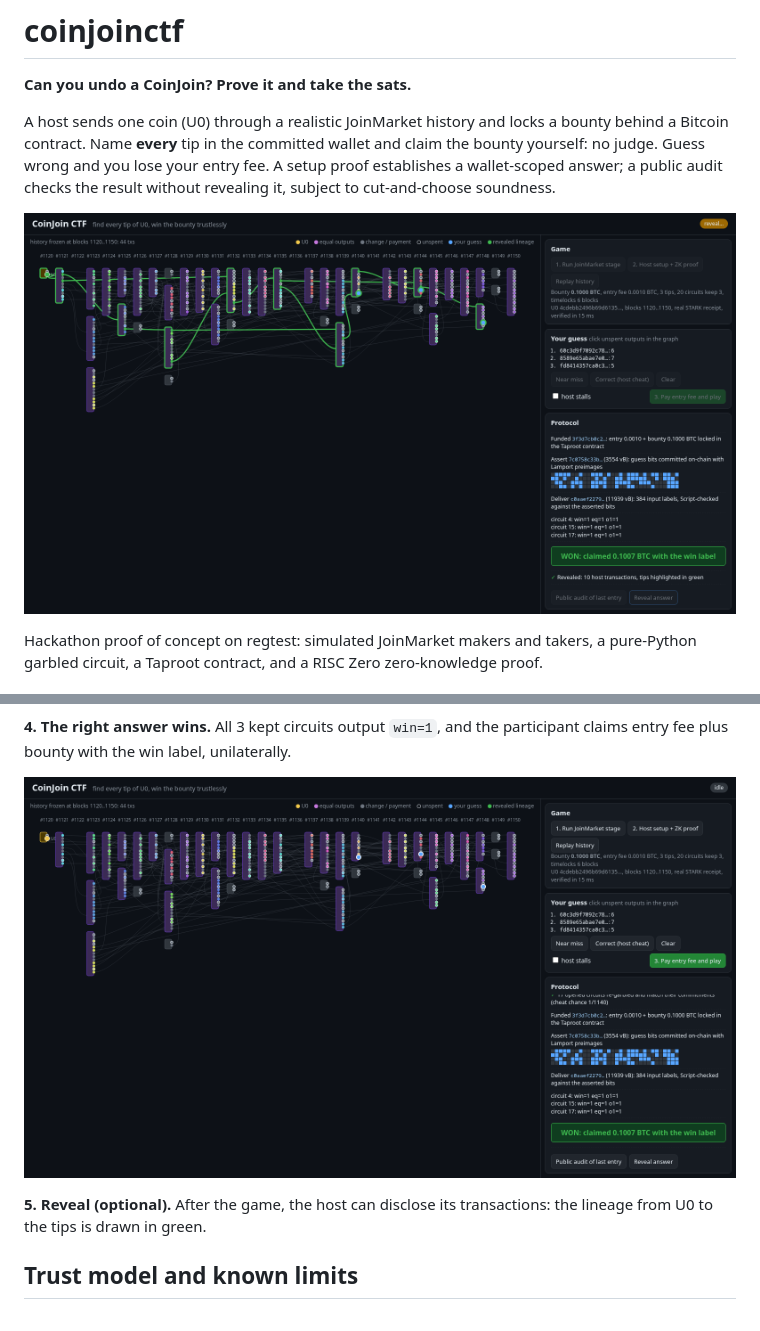
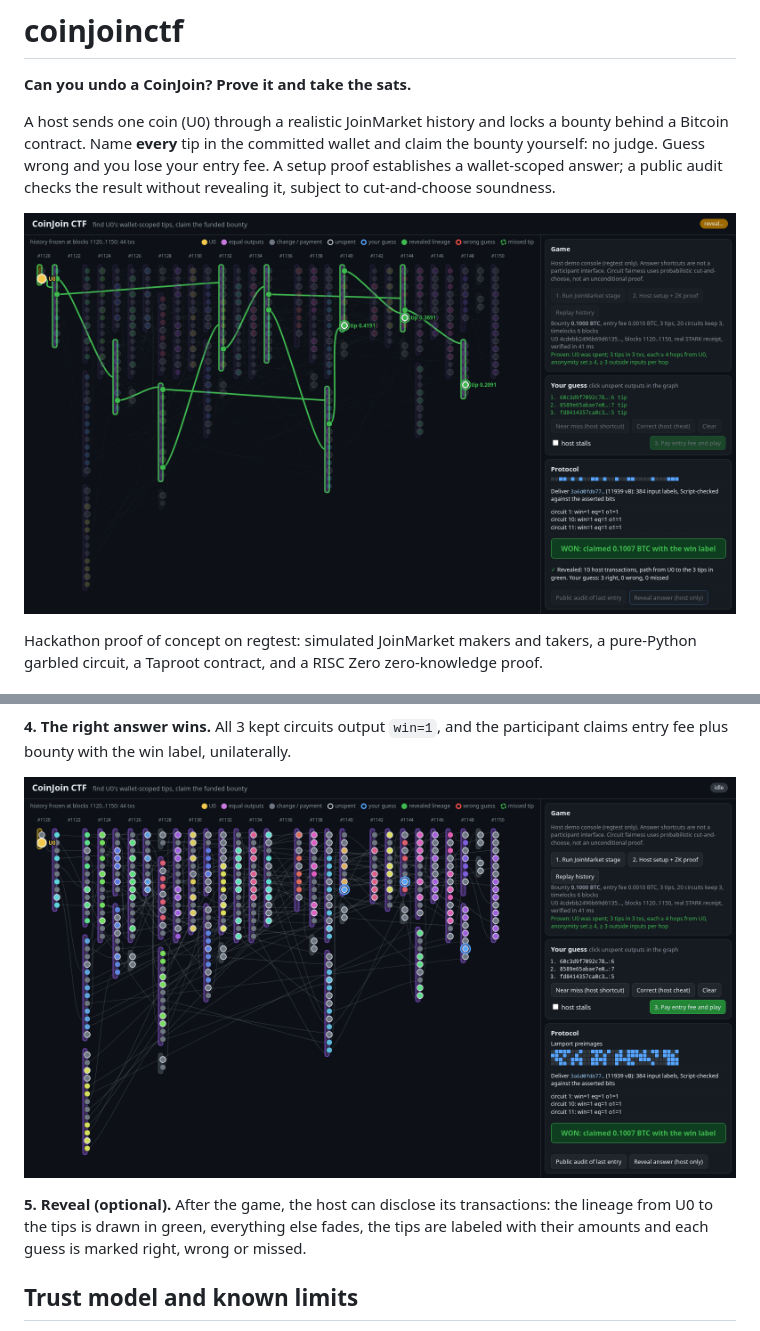
Before and after one commit to m0wer/coinjoinctf, a Markdown page: README.md, 2 parts joined by grey strips. Rendered like a GitHub page; pictures changed too: docs/img/reveal.png, docs/img/win.png.

```diff
--- a/README.md
+++ b/README.md
@@ -213,7 +214,8 @@ entry fee plus bounty with the win label, unilaterally.
 ![Win and claim](docs/img/win.png)
 
 **5. Reveal (optional).** After the game, the host can disclose its transactions: the lineage
-from U0 to the tips is drawn in green.
+from U0 to the tips is drawn in green, everything else fades, the tips are labeled with their
+amounts and each guess is marked right, wrong or missed.
 
 ## Trust model and known limits
 
```
Also changed, not shown: other parts of README.md (+3 -2 lines), docs/img/audit.png, docs/img/history.png, docs/img/near-miss.png.
